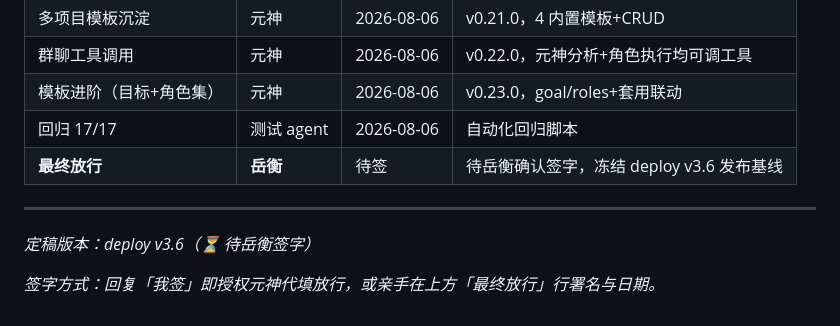
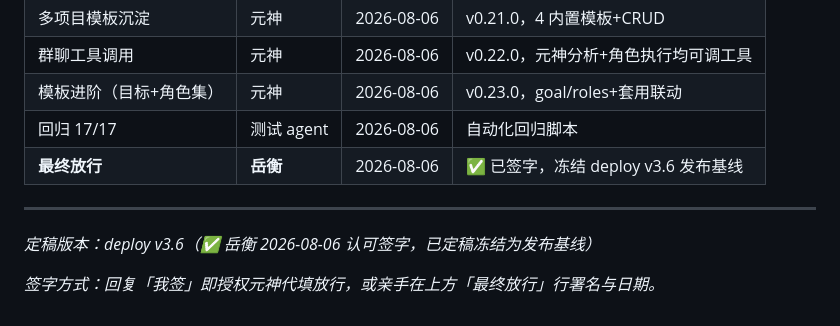
Before and after one commit to fenshenplus/fenshen-os, a Markdown page: 阶段v3.6验收签字.md, the part around the change. GitHub-like rendering.

Commit message:
docs: deploy v3.6 岳衡签字定稿（2026-08-06 冻结发布基线）

```diff
--- a/阶段v3.6验收签字.md
+++ b/阶段v3.6验收签字.md
@@ -38,10 +38,10 @@
 | 群聊工具调用 | 元神 | 2026-08-06 | v0.22.0，元神分析+角色执行均可调工具 |
 | 模板进阶（目标+角色集） | 元神 | 2026-08-06 | v0.23.0，goal/roles+套用联动 |
 | 回归 17/17 | 测试 agent | 2026-08-06 | 自动化回归脚本 |
-| **最终放行** | **岳衡** | 待签 | 待岳衡确认签字，冻结 deploy v3.6 发布基线 |
+| **最终放行** | **岳衡** | 2026-08-06 | ✅ 已签字，冻结 deploy v3.6 发布基线 |
 
 ---
 
-_定稿版本：deploy v3.6（⏳ 待岳衡签字）_
+_定稿版本：deploy v3.6（✅ 岳衡 2026-08-06 认可签字，已定稿冻结为发布基线）_
 
 _签字方式：回复「我签」即授权元神代填放行，或亲手在上方「最终放行」行署名与日期。_
```
